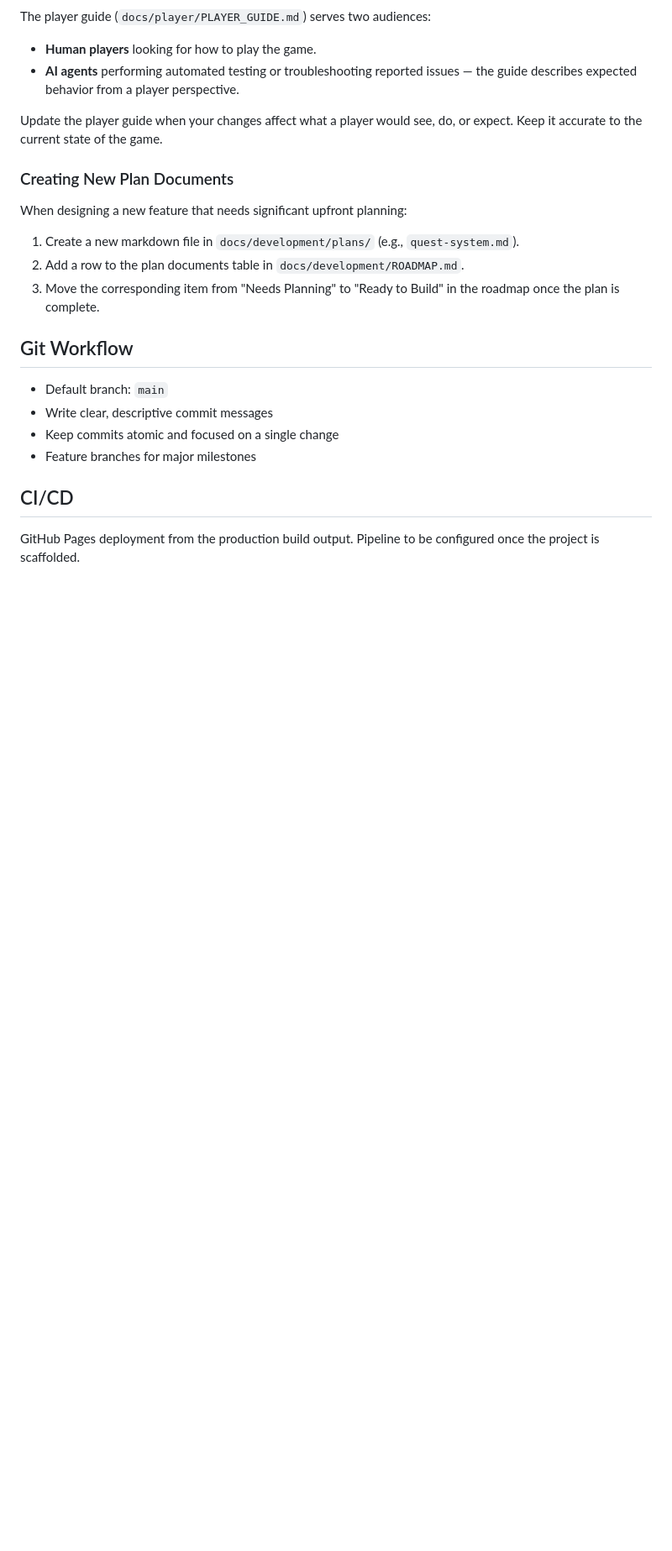
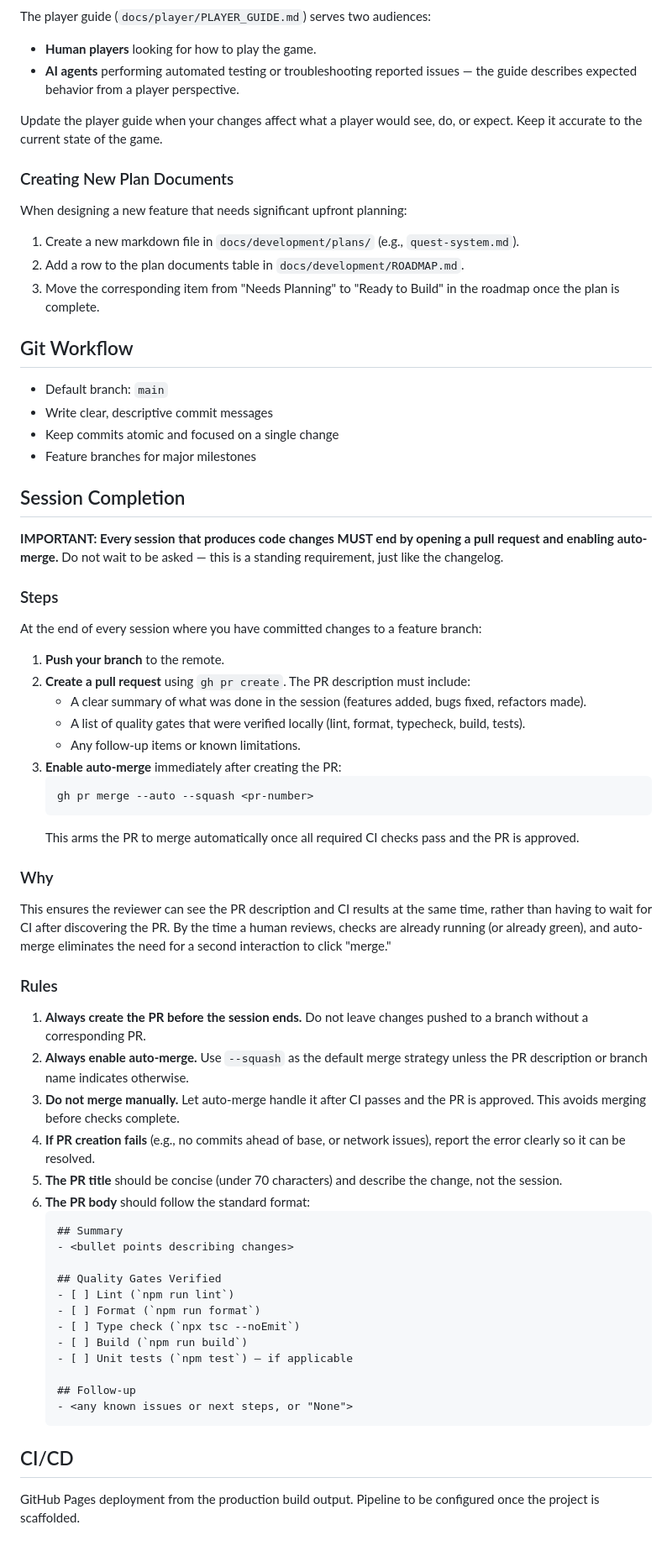
Before and after one commit to mttjohnson-bot/rhayzdpteq, a Markdown page: CLAUDE.md, the part around the change. Shown at 84% size. Drawn GitHub-style; blank space fills up the shorter version.

Commit message:
Add session completion workflow requiring auto-PR and auto-merge
Every Claude Code session that produces code changes is now required to
open a pull request and enable auto-merge before the session ends. This
eliminates the two-step review process where a human had to wait for CI
checks to complete before merging.

https://claude.ai/code/session_017RTDaCqEXd1Q6gLq3TgpTo

````diff
--- a/CLAUDE.md
+++ b/CLAUDE.md
@@ -309,6 +309,52 @@ When designing a new feature that needs significant upfront planning:
 - Keep commits atomic and focused on a single change
 - Feature branches for major milestones
 
+## Session Completion
+
+**IMPORTANT: Every session that produces code changes MUST end by opening a pull request and enabling auto-merge.** Do not wait to be asked — this is a standing requirement, just like the changelog.
+
+### Steps
+
+At the end of every session where you have committed changes to a feature branch:
+
+1. **Push your branch** to the remote.
+2. **Create a pull request** using `gh pr create`. The PR description must include:
+   - A clear summary of what was done in the session (features added, bugs fixed, refactors made).
+   - A list of quality gates that were verified locally (lint, format, typecheck, build, tests).
+   - Any follow-up items or known limitations.
+3. **Enable auto-merge** immediately after creating the PR:
+   ```
+   gh pr merge --auto --squash <pr-number>
+   ```
+   This arms the PR to merge automatically once all required CI checks pass and the PR is approved.
+
+### Why
+
+This ensures the reviewer can see the PR description and CI results at the same time, rather than having to wait for CI after discovering the PR. By the time a human reviews, checks are already running (or already green), and auto-merge eliminates the need for a second interaction to click "merge."
+
+### Rules
+
+1. **Always create the PR before the session ends.** Do not leave changes pushed to a branch without a corresponding PR.
+2. **Always enable auto-merge.** Use `--squash` as the default merge strategy unless the PR description or branch name indicates otherwise.
+3. **Do not merge manually.** Let auto-merge handle it after CI passes and the PR is approved. This avoids merging before checks complete.
+4. **If PR creation fails** (e.g., no commits ahead of base, or network issues), report the error clearly so it can be resolved.
+5. **The PR title** should be concise (under 70 characters) and describe the change, not the session.
+6. **The PR body** should follow the standard format:
+   ```
+   ## Summary
+   - <bullet points describing changes>
+
+   ## Quality Gates Verified
+   - [ ] Lint (`npm run lint`)
+   - [ ] Format (`npm run format`)
+   - [ ] Type check (`npx tsc --noEmit`)
+   - [ ] Build (`npm run build`)
+   - [ ] Unit tests (`npm test`) — if applicable
+
+   ## Follow-up
+   - <any known issues or next steps, or "None">
+   ```
+
 ## CI/CD
 
 GitHub Pages deployment from the production build output. Pipeline to be configured once the project is scaffolded.
````
Also changed, not shown: CHANGELOG.md (+3 -1 lines), docs/development/SESSION_LOG.md (+19 -0 lines).
